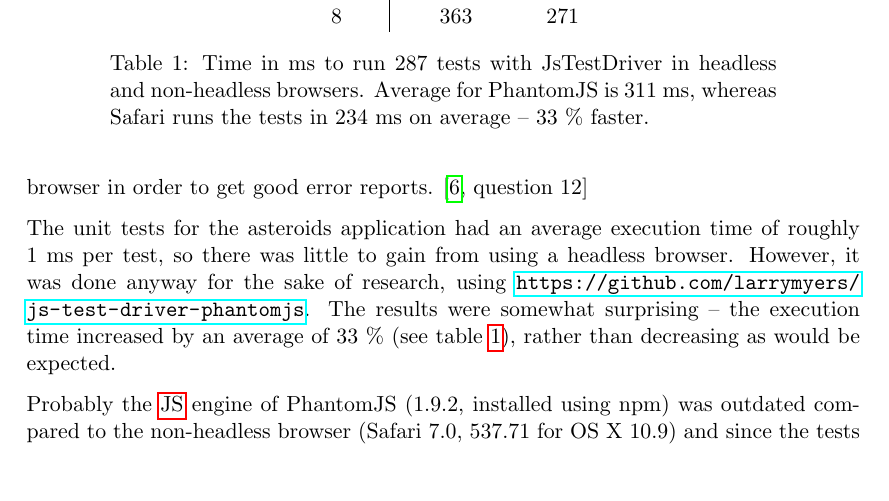
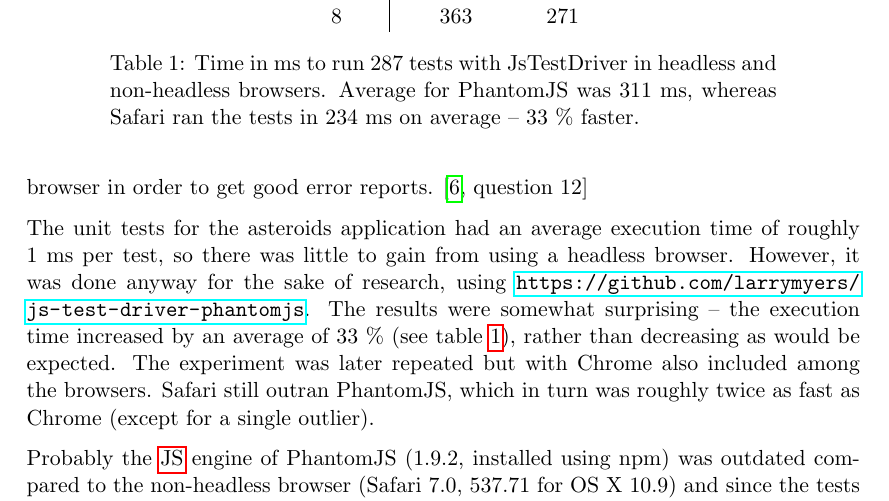
Before and after one commit to emilwall/exjobb, a LaTeX thesis (exjobb_thesis_emilwall.tex): part of page 42 of 75, cut so that both start at the same text, the shorter picture padded with empty space. Compiled offline with pdfLaTeX.

Commit message:
Chrome + grammar fix

```diff
--- a/exjobb_thesis_emilwall.tex
+++ b/exjobb_thesis_emilwall.tex
@@ -633,7 +633,7 @@ The increased maturity of tools such as PhantomJS and Mocha can be truly helpful
 
 Error reports are useful feedback that tests provide. The quality of these reports vary depending on which testing frameworks you are using and how you write your tests. When using PhantomJS to run tests, some test failures require you to run the tests in a browser in order to get good error reports. \cite[question~12]{Edelstam}
 
-The unit tests for the asteroids application had an average execution time of roughly 1 ms per test, so there was little to gain from using a headless browser. However, it was done anyway for the sake of research, using \url{https://github.com/larrymyers/js-test-driver-phantomjs}. The results were somewhat surprising -- the execution time increased by an average of 33 \% (see table~\ref{tab:testruns}), rather than decreasing as would be expected.
+The unit tests for the asteroids application had an average execution time of roughly 1 ms per test, so there was little to gain from using a headless browser. However, it was done anyway for the sake of research, using \url{https://github.com/larrymyers/js-test-driver-phantomjs}. The results were somewhat surprising -- the execution time increased by an average of 33 \% (see table~\ref{tab:testruns}), rather than decreasing as would be expected. The experiment was later repeated but with Chrome also included among the browsers. Safari still outran PhantomJS, which in turn was roughly twice as fast as Chrome (except for a single outlier).
 
 \begin{table}
   \centering
@@ -648,7 +648,7 @@ The unit tests for the asteroids application had an average execution time of ro
     7 & 356 & 227 \\
     8 & 363 & 271 \\
     \end{tabular}
-  \caption{Time in ms to run 287 tests with JsTestDriver in headless and non-headless browsers. Average for PhantomJS is 311 ms, whereas Safari runs the tests in 234 ms on average -- 33 \% faster.}
+  \caption{Time in ms to run 287 tests with JsTestDriver in headless and non-headless browsers. Average for PhantomJS was 311 ms, whereas Safari ran the tests in 234 ms on average -- 33 \% faster.}
   \label{tab:testruns}
 \end{table}
 
```
